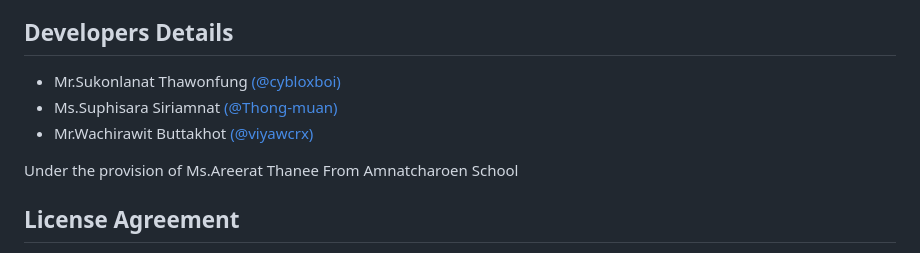
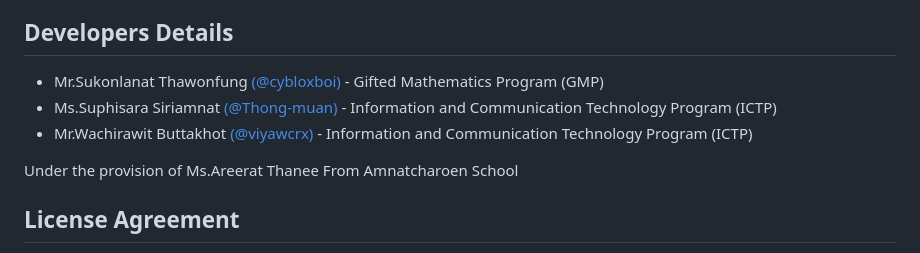
Before and after one commit to cybloxboi/School-Day, a Markdown page: README.md, the part around the change. Drawn GitHub-style.

```diff
--- a/README.md
+++ b/README.md
@@ -37,9 +37,9 @@ https://www.facebook.com/share/v/19QUTr3vLf/ (NSC 2025)
 - [Web](https://school-day-a1e87.web.app)
 
 ## Developers Details
-- Mr.Sukonlanat Thawonfung [(@cybloxboi)](https://github.com/cybloxboi)
-- Ms.Suphisara Siriamnat [(@Thong-muan)](https://github.com/Thong-muan)
-- Mr.Wachirawit Buttakhot [(@viyawcrx)](https://github.com/viyawcrx)
+- Mr.Sukonlanat Thawonfung [(@cybloxboi)](https://github.com/cybloxboi) - Gifted Mathematics Program (GMP)
+- Ms.Suphisara Siriamnat [(@Thong-muan)](https://github.com/Thong-muan) - Information and Communication Technology Program (ICTP)
+- Mr.Wachirawit Buttakhot [(@viyawcrx)](https://github.com/viyawcrx) - Information and Communication Technology Program (ICTP)
 
 Under the provision of Ms.Areerat Thanee
 From Amnatcharoen School
```
